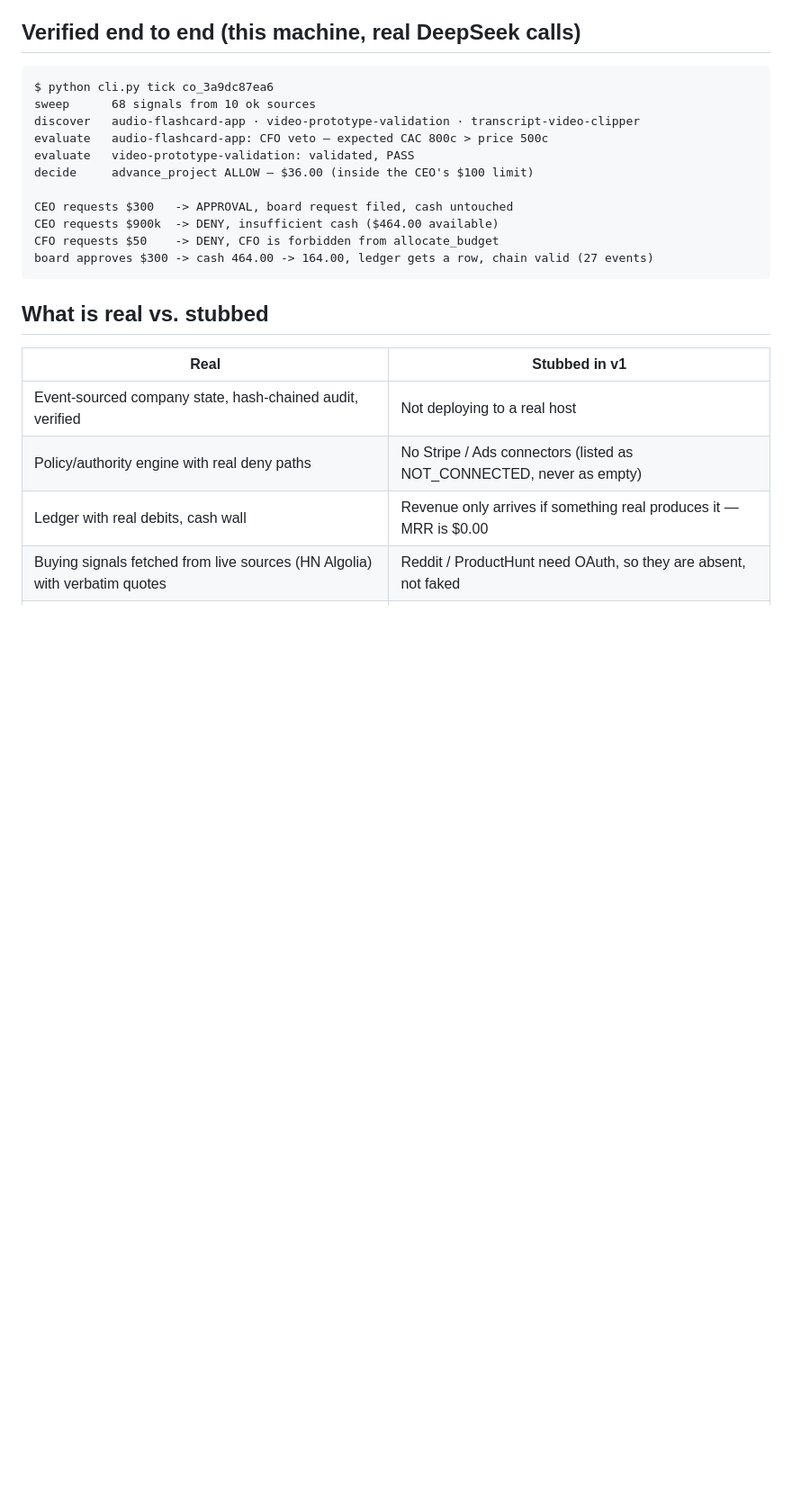
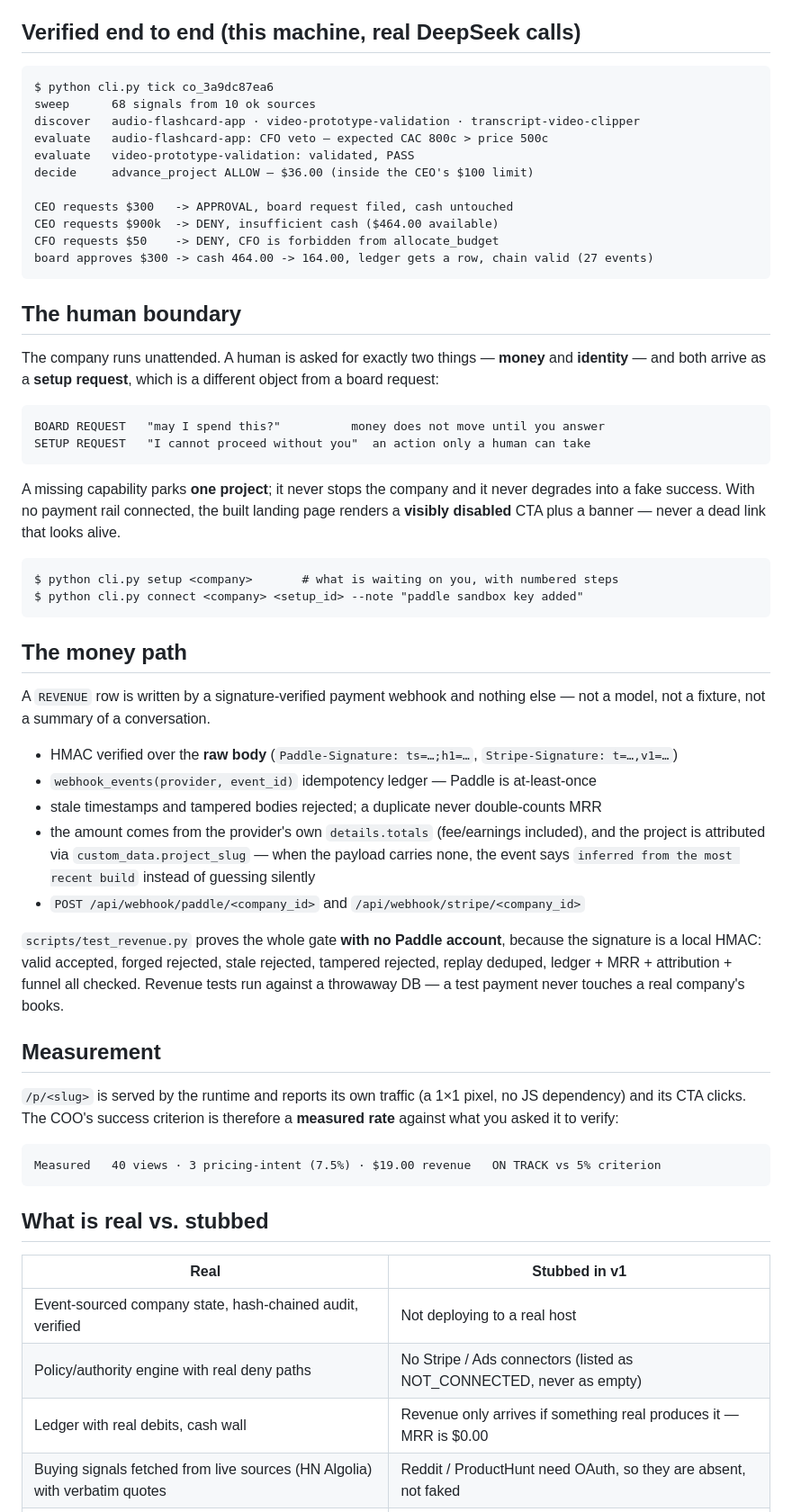
Before and after one commit to chiatzenw-cur/SaasSlopFactory, a Markdown page: README.md, the part around one of its changes. Shown at 90% size. Drawn GitHub-style; blank space fills up the shorter version.

Commit message:
docs: human boundary, money path, measurement; fix capability badge + BUILT_LOCAL in portfolio

````diff
--- a/README.md
+++ b/README.md
@@ -90,6 +90,54 @@ CFO requests $50    -> DENY, CFO is forbidden from allocate_budget
 board approves $300 -> cash 464.00 -> 164.00, ledger gets a row, chain valid (27 events)
 ```
 
+## The human boundary
+
+The company runs unattended. A human is asked for exactly two things — **money** and
+**identity** — and both arrive as a **setup request**, which is a different object from a
+board request:
+
+```
+BOARD REQUEST   "may I spend this?"          money does not move until you answer
+SETUP REQUEST   "I cannot proceed without you"  an action only a human can take
+```
+
+A missing capability parks **one project**; it never stops the company and it never degrades
+into a fake success. With no payment rail connected, the built landing page renders a
+**visibly disabled** CTA plus a banner — never a dead link that looks alive.
+
+```
+$ python cli.py setup <company>       # what is waiting on you, with numbered steps
+$ python cli.py connect <company> <setup_id> --note "paddle sandbox key added"
+```
+
+## The money path
+
+A `REVENUE` row is written by a signature-verified payment webhook and nothing else — not a
+model, not a fixture, not a summary of a conversation.
+
+- HMAC verified over the **raw body** (`Paddle-Signature: ts=…;h1=…`, `Stripe-Signature: t=…,v1=…`)
+- `webhook_events(provider, event_id)` idempotency ledger — Paddle is at-least-once
+- stale timestamps and tampered bodies rejected; a duplicate never double-counts MRR
+- the amount comes from the provider's own `details.totals` (fee/earnings included), and the
+  project is attributed via `custom_data.project_slug` — when the payload carries none, the
+  event says `inferred from the most recent build` instead of guessing silently
+- `POST /api/webhook/paddle/<company_id>` and `/api/webhook/stripe/<company_id>`
+
+`scripts/test_revenue.py` proves the whole gate **with no Paddle account**, because the
+signature is a local HMAC: valid accepted, forged rejected, stale rejected, tampered rejected,
+replay deduped, ledger + MRR + attribution + funnel all checked. Revenue tests run against a
+throwaway DB — a test payment never touches a real company's books.
+
+## Measurement
+
+`/p/<slug>` is served by the runtime and reports its own traffic (a 1×1 pixel, no JS
+dependency) and its CTA clicks. The COO's success criterion is therefore a **measured rate**
+against what you asked it to verify:
+
+```
+Measured   40 views · 3 pricing-intent (7.5%) · $19.00 revenue   ON TRACK vs 5% criterion
+```
+
 ## What is real vs. stubbed
 
 | Real | Stubbed in v1 |
````
Also changed, not shown: other parts of README.md (+19 -11 lines).
